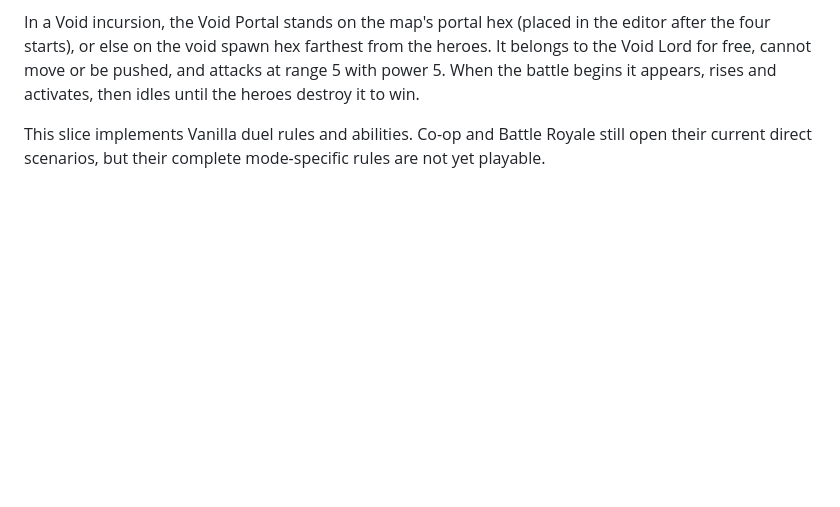
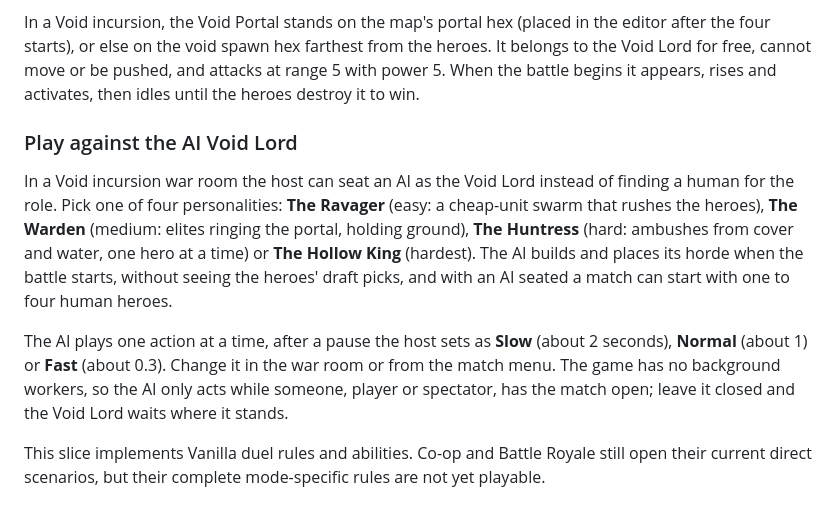
Before and after one commit to trickypig/Blood-And-Banners, a Markdown page: README.md, the part around the change. Drawn GitHub-style; blank space fills up the shorter version.

Commit message:
docs: describe playing against the AI Void Lord
Co-Authored-By: Claude Opus 5.5 <noreply@anthropic.com>
Claude-Session: https://claude.ai/code/session_018GfkGVBukKcMgz2Sf5qwks

```diff
--- a/README.md
+++ b/README.md
@@ -54,6 +54,12 @@ The development PWA reads `wwwroot/appsettings.Development.json` and calls the A
 11. Refresh either browser at any point to verify that it reconnects to the same seat and state.
 
 In a Void incursion, the Void Portal stands on the map's portal hex (placed in the editor after the four starts), or else on the void spawn hex farthest from the heroes. It belongs to the Void Lord for free, cannot move or be pushed, and attacks at range 5 with power 5. When the battle begins it appears, rises and activates, then idles until the heroes destroy it to win.
+
+### Play against the AI Void Lord
+
+In a Void incursion war room the host can seat an AI as the Void Lord instead of finding a human for the role. Pick one of four personalities: **The Ravager** (easy: a cheap-unit swarm that rushes the heroes), **The Warden** (medium: elites ringing the portal, holding ground), **The Huntress** (hard: ambushes from cover and water, one hero at a time) or **The Hollow King** (hardest). The AI builds and places its horde when the battle starts, without seeing the heroes' draft picks, and with an AI seated a match can start with one to four human heroes.
+
+The AI plays one action at a time, after a pause the host sets as **Slow** (about 2 seconds), **Normal** (about 1) or **Fast** (about 0.3). Change it in the war room or from the match menu. The game has no background workers, so the AI only acts while someone, player or spectator, has the match open; leave it closed and the Void Lord waits where it stands.
 
 This slice implements Vanilla duel rules and abilities. Co-op and Battle Royale still open their current direct scenarios, but their complete mode-specific rules are not yet playable.
 
```
